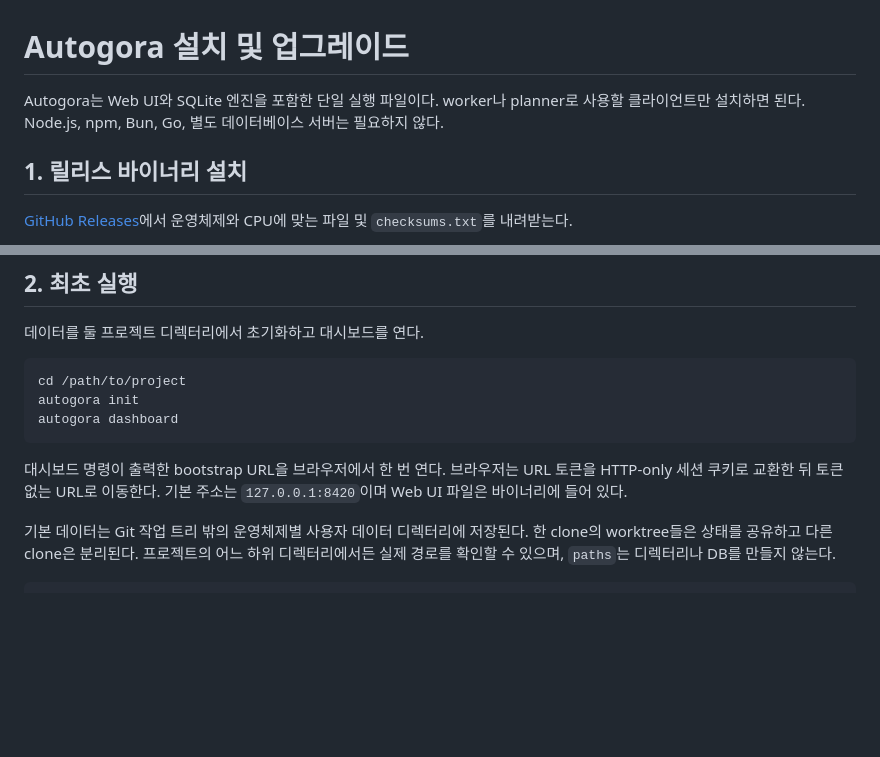
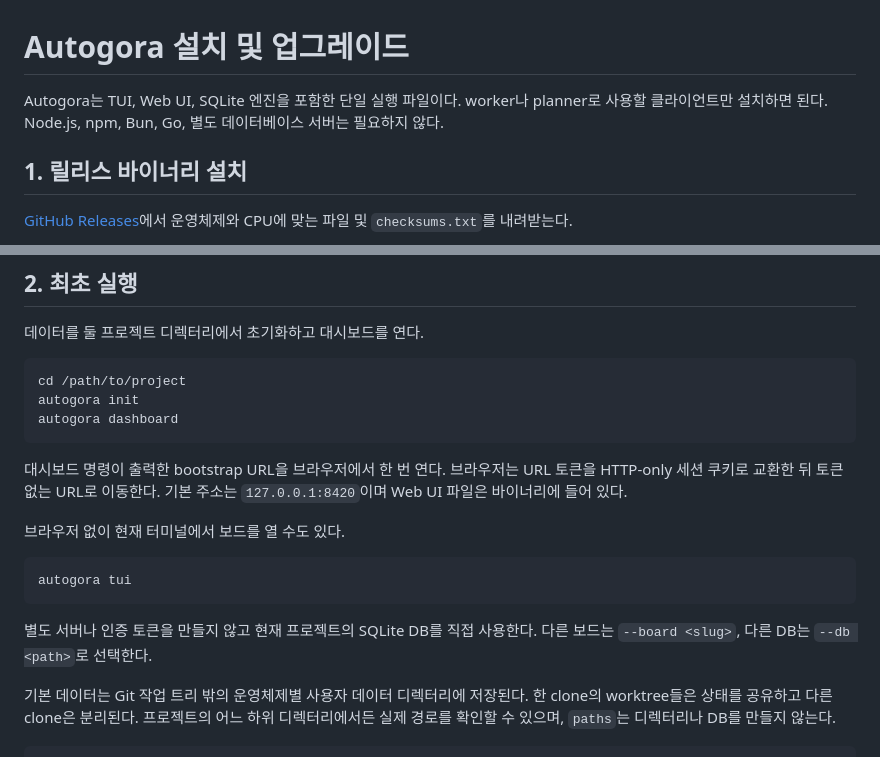
Before and after one commit to nn1a/autogora, a Markdown page: docs/INSTALL_KO.md, 2 parts joined by grey strips. Drawn GitHub-style; blank space fills up the shorter version.

````diff
--- a/docs/INSTALL_KO.md
+++ b/docs/INSTALL_KO.md
@@ -1,6 +1,6 @@
 # Autogora 설치 및 업그레이드
 
-Autogora는 Web UI와 SQLite 엔진을 포함한 단일 실행 파일이다. worker나 planner로 사용할 클라이언트만 설치하면 된다. Node.js, npm, Bun, Go, 별도 데이터베이스 서버는 필요하지 않다.
+Autogora는 TUI, Web UI, SQLite 엔진을 포함한 단일 실행 파일이다. worker나 planner로 사용할 클라이언트만 설치하면 된다. Node.js, npm, Bun, Go, 별도 데이터베이스 서버는 필요하지 않다.
 
 ## 1. 릴리스 바이너리 설치
 
@@ -63,6 +63,14 @@ autogora dashboard
 ```
 
 대시보드 명령이 출력한 bootstrap URL을 브라우저에서 한 번 연다. 브라우저는 URL 토큰을 HTTP-only 세션 쿠키로 교환한 뒤 토큰 없는 URL로 이동한다. 기본 주소는 `127.0.0.1:8420`이며 Web UI 파일은 바이너리에 들어 있다.
+
+브라우저 없이 현재 터미널에서 보드를 열 수도 있다.
+
+```bash
+autogora tui
+```
+
+별도 서버나 인증 토큰을 만들지 않고 현재 프로젝트의 SQLite DB를 직접 사용한다. 다른 보드는 `--board <slug>`, 다른 DB는 `--db <path>`로 선택한다.
 
 기본 데이터는 Git 작업 트리 밖의 운영체제별 사용자 데이터 디렉터리에 저장된다. 한 clone의 worktree들은 상태를 공유하고 다른 clone은 분리된다. 프로젝트의 어느 하위 디렉터리에서든 실제 경로를 확인할 수 있으며, `paths`는 디렉터리나 DB를 만들지 않는다.
 
````
Also changed, not shown: README.md (+24 -1 lines), docs/WORKFLOW_KO.md (+24 -3 lines).
